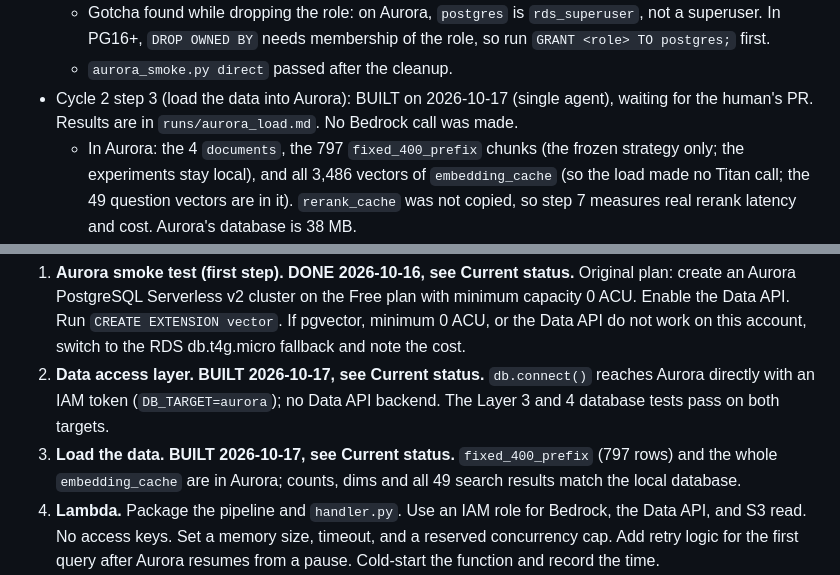
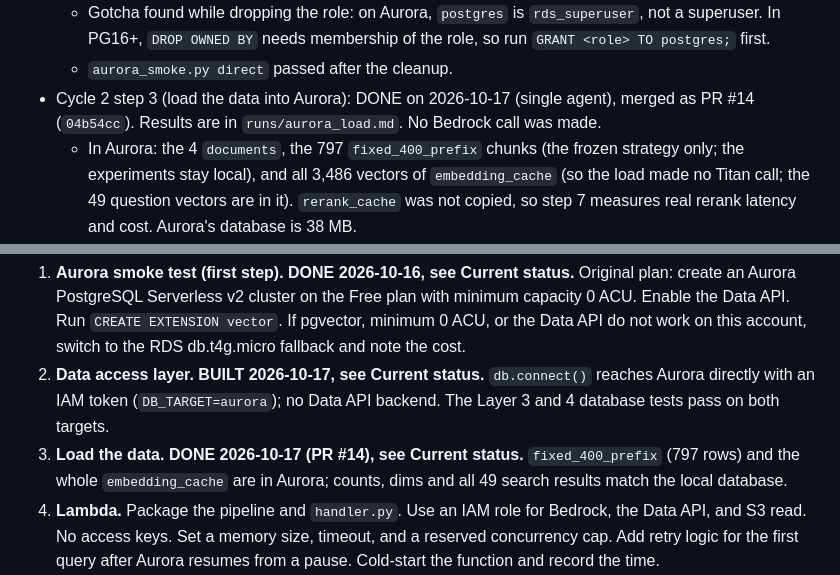
Before and after one commit to mibrahim20071030/RAG-Pipeline, a Markdown page: CLAUDE.md, 2 parts joined by grey strips. Rendered like a GitHub page.

```diff
--- a/CLAUDE.md
+++ b/CLAUDE.md
@@ -187,7 +187,7 @@ This file is the build plan. Read it fully before writing code. Work one layer a
     - `rag-aurora-smoke` now holds only `rds-db:connect` for `rag_app`.
   - Gotcha found while dropping the role: on Aurora, `postgres` is `rds_superuser`, not a superuser. In PG16+, `DROP OWNED BY` needs membership of the role, so run `GRANT <role> TO postgres;` first.
   - `aurora_smoke.py direct` passed after the cleanup.
-- Cycle 2 step 3 (load the data into Aurora): BUILT on 2026-10-17 (single agent), waiting for the human's PR. Results are in `runs/aurora_load.md`. No Bedrock call was made.
+- Cycle 2 step 3 (load the data into Aurora): DONE on 2026-10-17 (single agent), merged as PR #14 (`04b54cc`). Results are in `runs/aurora_load.md`. No Bedrock call was made.
   - In Aurora: the 4 `documents`, the 797 `fixed_400_prefix` chunks (the frozen strategy only; the experiments stay local), and all 3,486 vectors of `embedding_cache` (so the load made no Titan call; the 49 question vectors are in it). `rerank_cache` was not copied, so step 7 measures real rerank latency and cost. Aurora's database is 38 MB.
   - Checks: the loader's dry run said 0 paid calls; `show_db --strategy fixed_400_prefix` OK with 1024 dims; a second load kept 797; `scripts/compare_targets.py` gave the same 30 hybrid candidates for 49 of 49 questions on both databases.
   - Files: `rag/db.py` (`connect(schema=None, target=None)`, where `target` overrides `DB_TARGET`; `embedding_rows`, `embedding_counts`, `database_size`), `rag/copy_cache.py` (`copy_embeddings`; `python -m rag.copy_cache [--run]` copies local to Aurora, only missing rows), `scripts/show_db.py` (`--strategy`, repeatable; prints cache counts and size), `scripts/compare_targets.py`, `tests/test_copy_cache.py`, 3 tests in `tests/test_db_connect.py`.
@@ -506,7 +506,7 @@ Order of work, each with a test written when the step starts:
 
 1. **Aurora smoke test (first step). DONE 2026-10-16, see Current status.** Original plan: create an Aurora PostgreSQL Serverless v2 cluster on the Free plan with minimum capacity 0 ACU. Enable the Data API. Run `CREATE EXTENSION vector`. If pgvector, minimum 0 ACU, or the Data API do not work on this account, switch to the RDS db.t4g.micro fallback and note the cost.
 2. **Data access layer. BUILT 2026-10-17, see Current status.** `db.connect()` reaches Aurora directly with an IAM token (`DB_TARGET=aurora`); no Data API backend. The Layer 3 and 4 database tests pass on both targets.
-3. **Load the data. BUILT 2026-10-17, see Current status.** `fixed_400_prefix` (797 rows) and the whole `embedding_cache` are in Aurora; counts, dims and all 49 search results match the local database.
+3. **Load the data. DONE 2026-10-17 (PR #14), see Current status.** `fixed_400_prefix` (797 rows) and the whole `embedding_cache` are in Aurora; counts, dims and all 49 search results match the local database.
 4. **Lambda.** Package the pipeline and `handler.py`. Use an IAM role for Bedrock, the Data API, and S3 read. No access keys. Set a memory size, timeout, and a reserved concurrency cap. Add retry logic for the first query after Aurora resumes from a pause. Cold-start the function and record the time.
 5. **API Gateway.** Create the route, throttling (requests per second and a daily cap), a maximum question length, and a maximum output token count. Configure CORS for the S3 page origin. Test with `curl` and then from the page.
 6. **Frontend.** The page already exists (`datasheet-rag/web/index.html`, Layer 8b): question box, datasheet dropdown, answer with `[n]` links, and source cards with PDF links. Host it as a static website in S3 (VERIFY the current public-hosting setup) and point its `fetch` calls at the API Gateway URL. Decide where the PDF links point: the PDFs are vendor-copyrighted, so they are not public in S3 without checking. The page contains no secrets.
```
Also changed, not shown: progress.md (+4 -3 lines).
